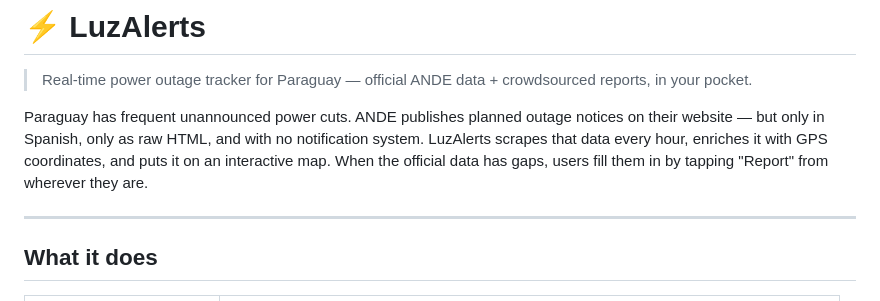
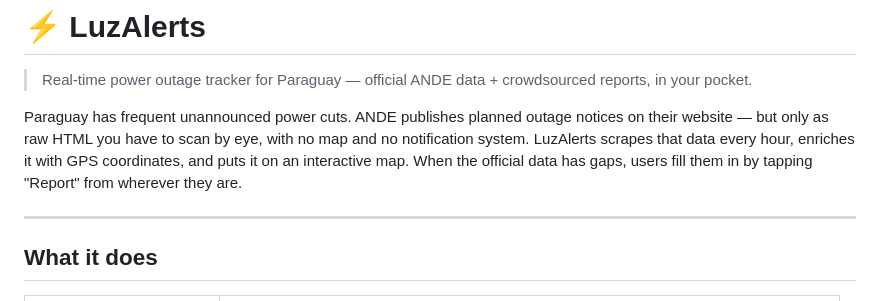
Before and after one commit to Snowfox21/LuzAlerts, a Markdown page: README.md, the part around the change. GitHub-like rendering.

Commit message:
docs: drop "only in Spanish" — irrelevant for a Spanish-speaking audience
Co-Authored-By: Claude Sonnet 4.6 (1M context) <noreply@anthropic.com>

```diff
--- a/README.md
+++ b/README.md
@@ -4,7 +4,7 @@
 
 > Real-time power outage tracker for Paraguay — official ANDE data + crowdsourced reports, in your pocket.
 
-Paraguay has frequent unannounced power cuts. ANDE publishes planned outage notices on their website — but only in Spanish, only as raw HTML, and with no notification system. LuzAlerts scrapes that data every hour, enriches it with GPS coordinates, and puts it on an interactive map. When the official data has gaps, users fill them in by tapping "Report" from wherever they are.
+Paraguay has frequent unannounced power cuts. ANDE publishes planned outage notices on their website — but only as raw HTML you have to scan by eye, with no map and no notification system. LuzAlerts scrapes that data every hour, enriches it with GPS coordinates, and puts it on an interactive map. When the official data has gaps, users fill them in by tapping "Report" from wherever they are.
 
 ---
 
```
